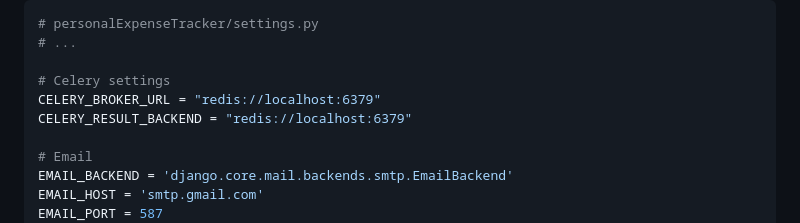
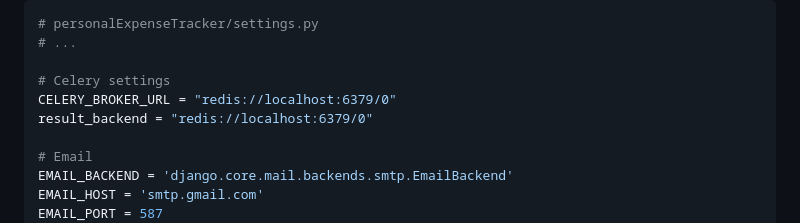
Before and after one commit to AsHkAn-Django/budget-expense-tracker-tutorial-django, a Markdown page: README.md, the part around the change. GitHub-like rendering.

```diff
--- a/README.md
+++ b/README.md
@@ -108,8 +108,8 @@ then add this to settings.py
 # ...
 
 # Celery settings
-CELERY_BROKER_URL = "redis://localhost:6379"
-CELERY_RESULT_BACKEND = "redis://localhost:6379"
+CELERY_BROKER_URL = "redis://localhost:6379/0"
+result_backend = "redis://localhost:6379/0"
 
 # Email
 EMAIL_BACKEND = 'django.core.mail.backends.smtp.EmailBackend'
```
